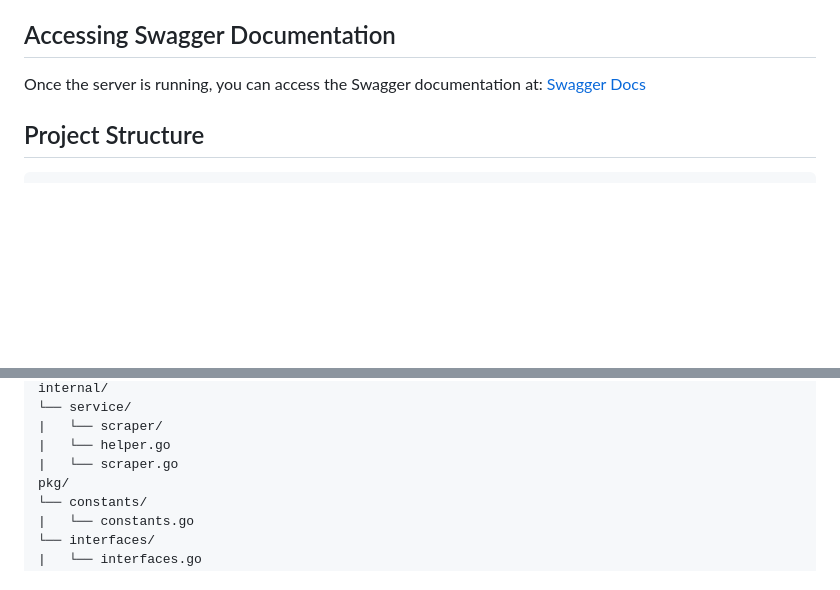
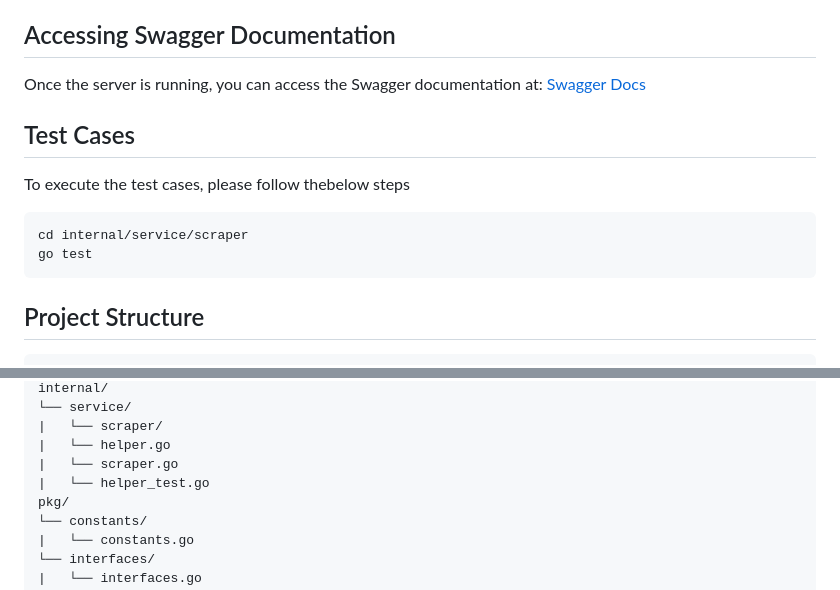
Before and after one commit to venusaran/web-analyzer, a Markdown page: README.md, 2 parts joined by grey strips. GitHub-like rendering; blank space fills up the shorter version.

Commit message:
feat: updating .README

````diff
--- a/README.md
+++ b/README.md
@@ -72,6 +72,15 @@ This is a simple web application that takes a URL as input, scrapes the web page
 Once the server is running, you can access the Swagger documentation at:
 [Swagger Docs](http://localhost:8080/docs/index.html#/)
 
+## Test Cases
+
+To execute the test cases, please follow thebelow steps
+
+```sh
+cd internal/service/scraper
+go test
+```
+
 ## Project Structure
 
 ```
@@ -95,6 +104,7 @@ internal/
 |   └── scraper/
 |   └── helper.go
 |   └── scraper.go
+|   └── helper_test.go
 pkg/
 └── constants/
 |   └── constants.go
````
